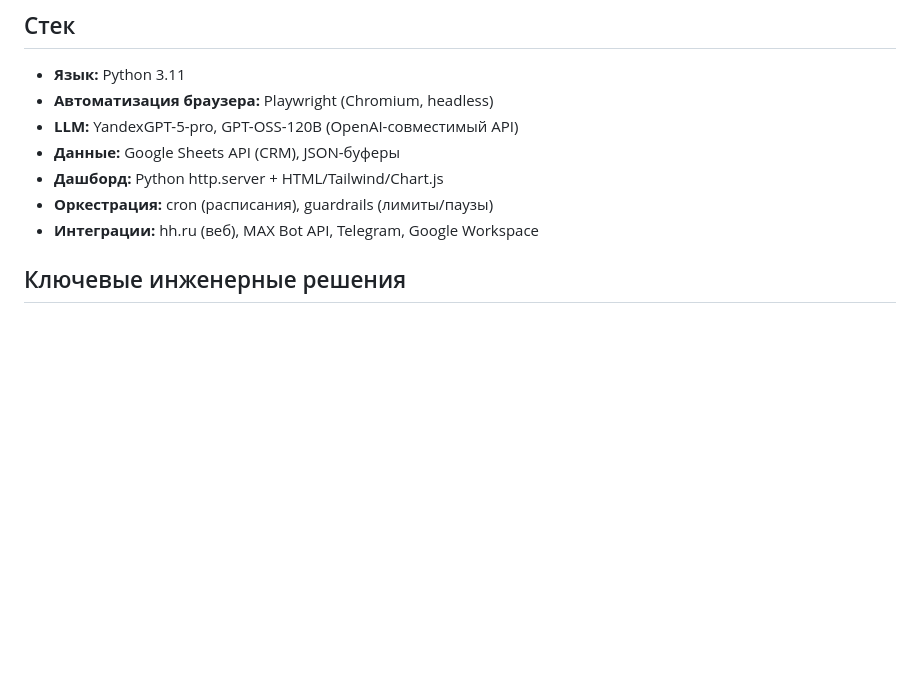
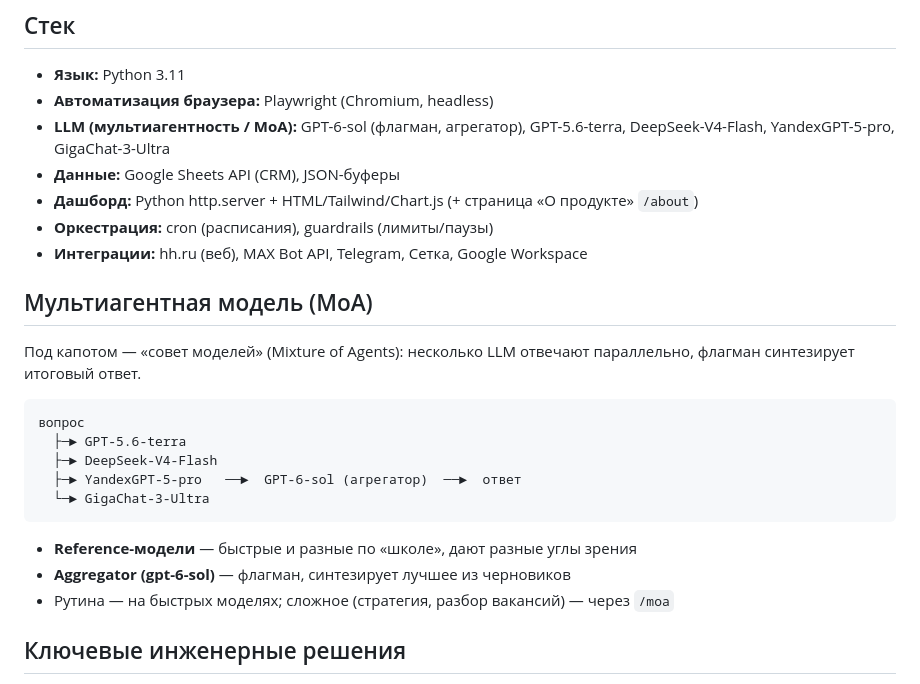
Before and after one commit to khayrbek/careerOS, a Markdown page: README.md, the part around the change. Rendered like a GitHub page; blank space fills up the shorter version.

Commit message:
docs: актуализация README — мультиагентная модель (MoA), страница «О продукте»

````diff
--- a/README.md
+++ b/README.md
@@ -73,11 +73,28 @@
 
 - **Язык:** Python 3.11
 - **Автоматизация браузера:** Playwright (Chromium, headless)
-- **LLM:** YandexGPT-5-pro, GPT-OSS-120B (OpenAI-совместимый API)
+- **LLM (мультиагентность / MoA):** GPT-6-sol (флагман, агрегатор), GPT-5.6-terra, DeepSeek-V4-Flash, YandexGPT-5-pro, GigaChat-3-Ultra
 - **Данные:** Google Sheets API (CRM), JSON-буферы
-- **Дашборд:** Python http.server + HTML/Tailwind/Chart.js
+- **Дашборд:** Python http.server + HTML/Tailwind/Chart.js (+ страница «О продукте» `/about`)
 - **Оркестрация:** cron (расписания), guardrails (лимиты/паузы)
-- **Интеграции:** hh.ru (веб), MAX Bot API, Telegram, Google Workspace
+- **Интеграции:** hh.ru (веб), MAX Bot API, Telegram, Сетка, Google Workspace
+
+## Мультиагентная модель (MoA)
+
+Под капотом — «совет моделей» (Mixture of Agents): несколько LLM отвечают параллельно,
+флагман синтезирует итоговый ответ.
+
+```
+вопрос
+  ├─► GPT-5.6-terra
+  ├─► DeepSeek-V4-Flash
+  ├─► YandexGPT-5-pro   ──►  GPT-6-sol (агрегатор)  ──►  ответ
+  └─► GigaChat-3-Ultra
+```
+
+- **Reference-модели** — быстрые и разные по «школе», дают разные углы зрения
+- **Aggregator (gpt-6-sol)** — флагман, синтезирует лучшее из черновиков
+- Рутина — на быстрых моделях; сложное (стратегия, разбор вакансий) — через `/moa`
 
 ## Ключевые инженерные решения
 
````
